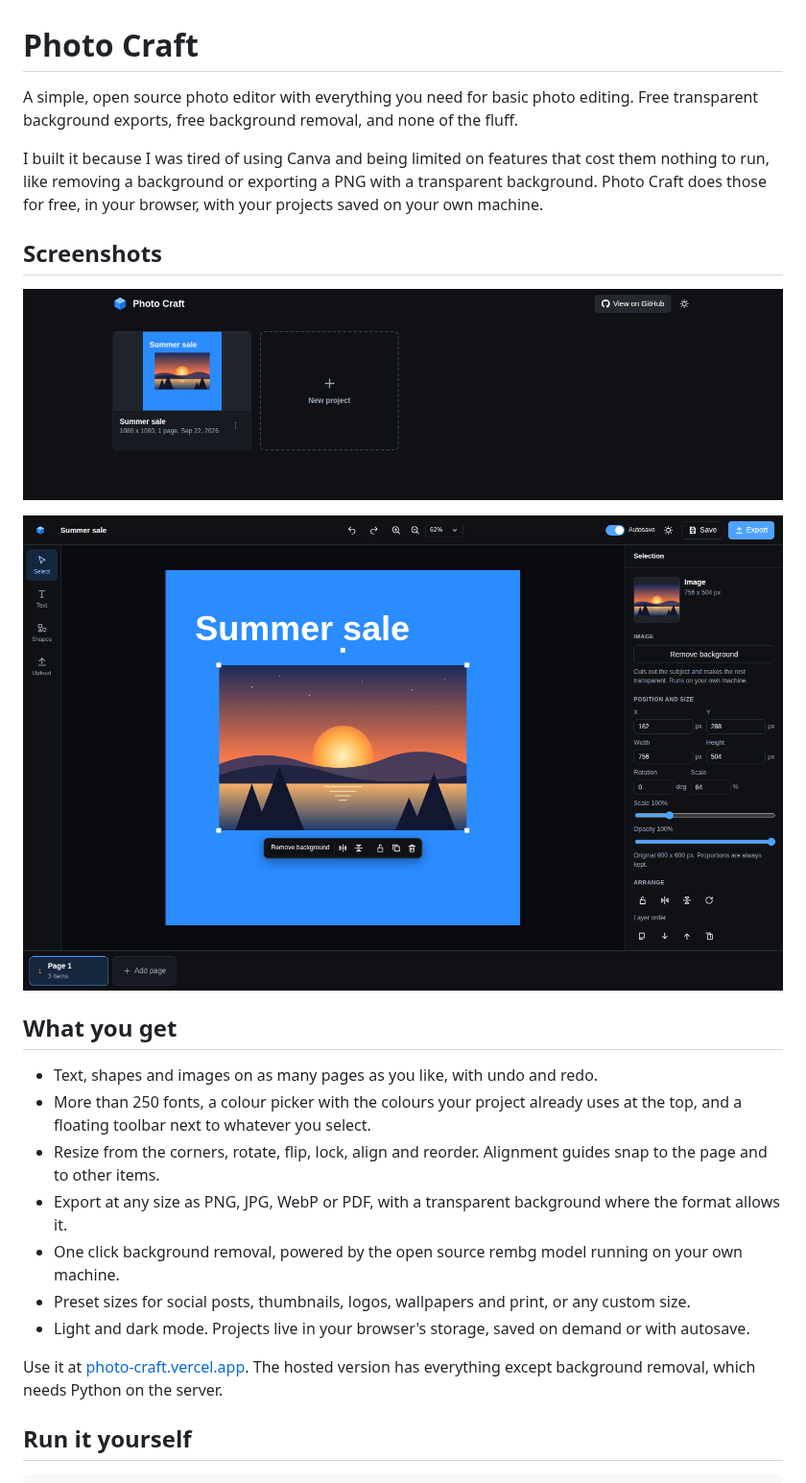
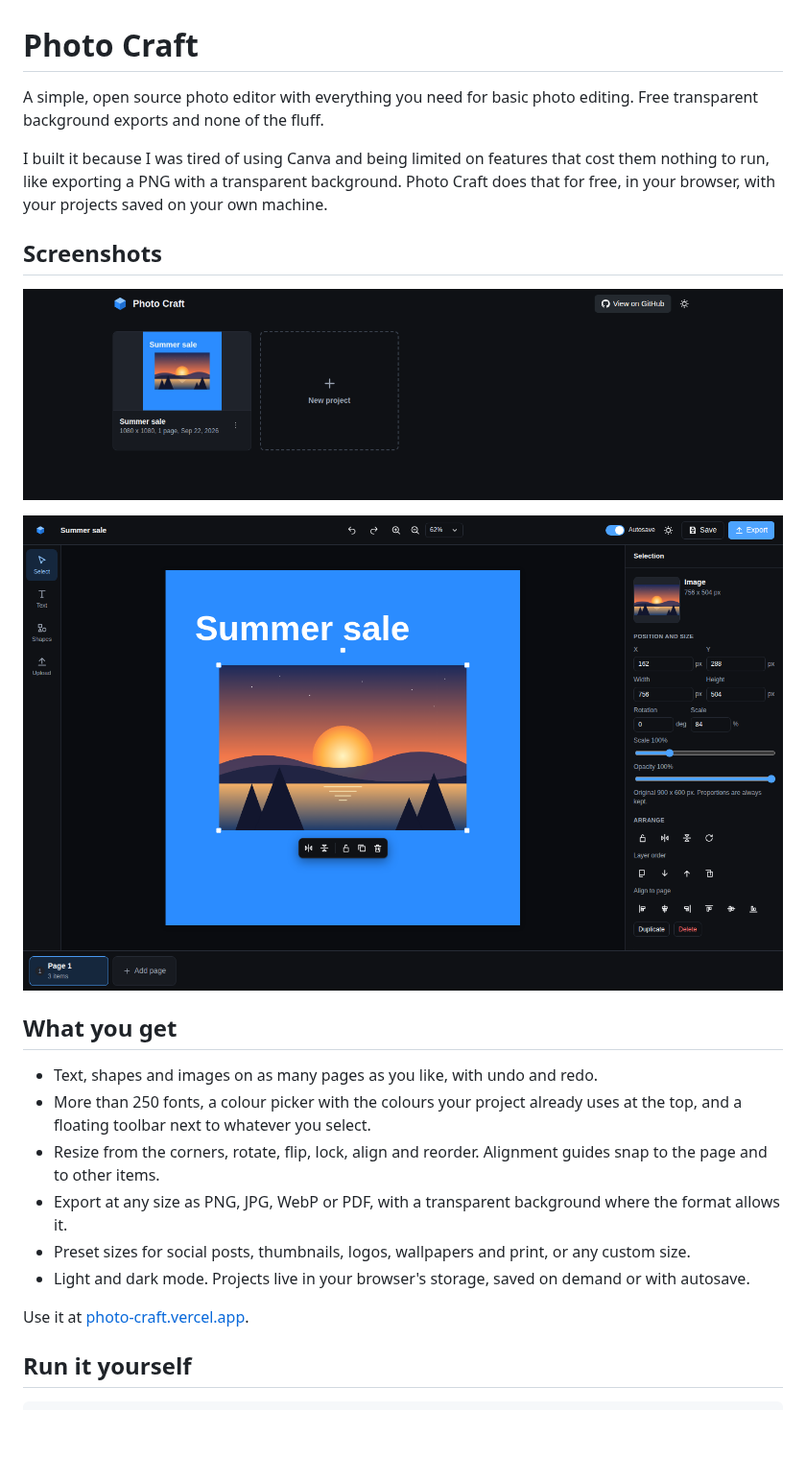
Before and after one commit to edison16a/photo-craft, a Markdown page: README.md, the part around one of its changes. Shown at 96% size. Rendered like a GitHub page; pictures changed too: docs/screenshots/editor.png; blank space fills up the shorter version.

```diff
--- a/README.md
+++ b/README.md
@@ -1,8 +1,8 @@
 # Photo Craft
 
-A simple, open source photo editor with everything you need for basic photo editing. Free transparent background exports, free background removal, and none of the fluff.
+A simple, open source photo editor with everything you need for basic photo editing. Free transparent background exports and none of the fluff.
 
-I built it because I was tired of using Canva and being limited on features that cost them nothing to run, like removing a background or exporting a PNG with a transparent background. Photo Craft does those for free, in your browser, with your projects saved on your own machine.
+I built it because I was tired of using Canva and being limited on features that cost them nothing to run, like exporting a PNG with a transparent background. Photo Craft does that for free, in your browser, with your projects saved on your own machine.
 
 ## Screenshots
 
@@ -16,11 +16,10 @@ I built it because I was tired of using Canva and being limited on features that
 - More than 250 fonts, a colour picker with the colours your project already uses at the top, and a floating toolbar next to whatever you select.
 - Resize from the corners, rotate, flip, lock, align and reorder. Alignment guides snap to the page and to other items.
 - Export at any size as PNG, JPG, WebP or PDF, with a transparent background where the format allows it.
-- One click background removal, powered by the open source rembg model running on your own machine.
 - Preset sizes for social posts, thumbnails, logos, wallpapers and print, or any custom size.
 - Light and dark mode. Projects live in your browser's storage, saved on demand or with autosave.
 
-Use it at [photo-craft.vercel.app](https://photo-craft.vercel.app). The hosted version has everything except background removal, which needs Python on the server.
+Use it at [photo-craft.vercel.app](https://photo-craft.vercel.app).
 
 ## Run it yourself
 
```
Also changed, not shown: other parts of README.md (+1 -19 lines).
